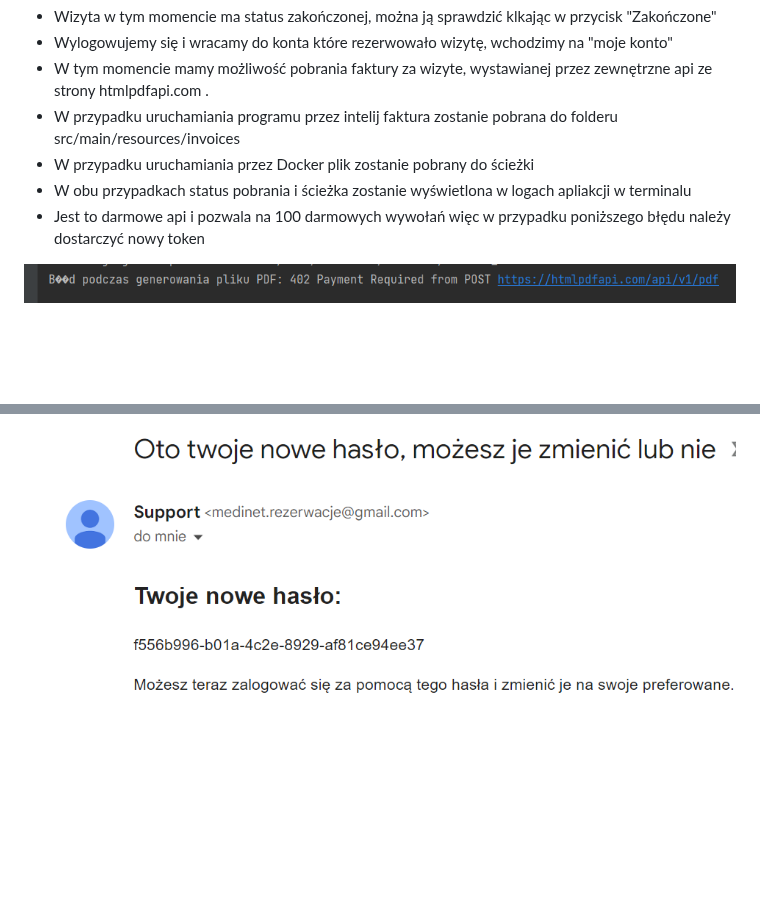
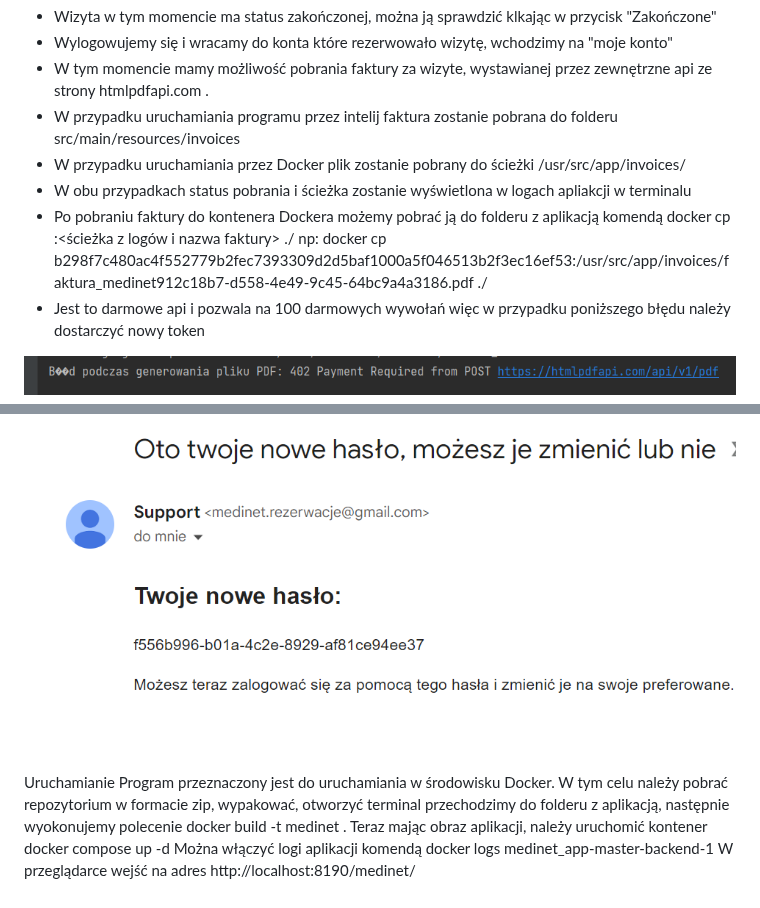
Before and after one commit to ArcziDudu/medinet_app, a Markdown page: README.md, 2 parts joined by grey strips. GitHub-like rendering; blank space fills up the shorter version.

```diff
--- a/README.md
+++ b/README.md
@@ -33,8 +33,11 @@ Funkcjonalności:
 - Wylogowujemy się i wracamy do konta które rezerwowało wizytę, wchodzimy na "moje konto"
 - W tym momencie mamy możliwość pobrania faktury za wizyte, wystawianej przez zewnętrzne api ze strony htmlpdfapi.com .
 - W przypadku uruchamiania programu przez intelij faktura zostanie pobrana do folderu src/main/resources/invoices
-- W przypadku uruchamiania przez Docker plik zostanie pobrany do ścieżki
+- W przypadku uruchamiania przez Docker plik zostanie pobrany do ścieżki /usr/src/app/invoices/
 - W obu przypadkach status pobrania i  ścieżka zostanie wyświetlona w logach apliakcji w terminalu
+- Po pobraniu faktury do kontenera Dockera możemy pobrać ją do folderu z aplikacją komendą
+ docker cp <id kontenera>:<ścieżka z logów i nazwa faktury> ./
+np: docker cp b298f7c480ac4f552779b2fec7393309d2d5baf1000a5f046513b2f3ec16ef53:/usr/src/app/invoices/faktura_medinet912c18b7-d558-4e49-9c45-64bc9a4a3186.pdf ./
 - Jest to darmowe api i pozwala na  100 darmowych wywołań więc w przypadku poniższego błędu należy dostarczyć nowy token
 
 ![img_6.png](readmeImages/img_6.png)
@@ -48,3 +51,10 @@ Funkcjonalności:
   - użytkownik ma  możliwość odzyskania hasła o ile email istnieje w bazie danych oraz nie należy on do lekarza. Liczba lekarzy w serwisie jest z góry określona i nie można ich dodawać ale można logować się na ich konta.
   - Mechanizm działa w taki sposób, że jeżeli adres email istnieje w bazie danych to wysyłane jest na ten adres wygenerowane przez system hasło, przy którym można zostać lub zmienić je w zakładce Moje konto
 ![img_8.png](readmeImages/img_8.png)
+
+Uruchamianie
+Program przeznaczony jest do uruchamiania w środowisku Docker. W tym celu należy pobrać repozytorium w formacie zip, wypakować, otworzyć terminal
+przechodzimy do folderu z aplikacją, następnie wyokonujemy polecenie docker build -t medinet .
+Teraz mając obraz aplikacji, należy uruchomić kontener docker compose up -d
+Można włączyć logi aplikacji komendą docker logs medinet_app-master-backend-1
+W przeglądarce wejść na adres http://localhost:8190/medinet/
```
